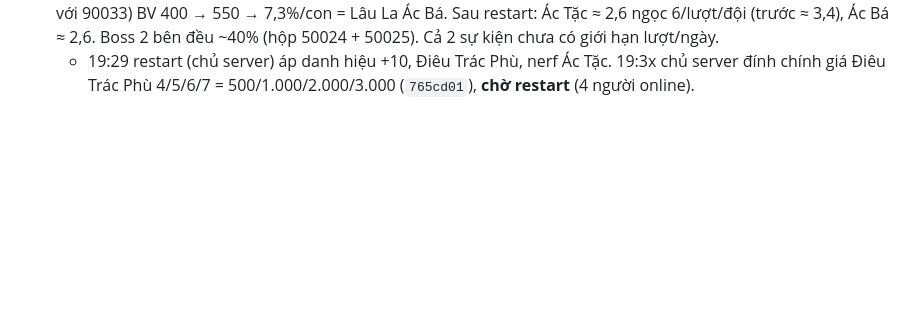
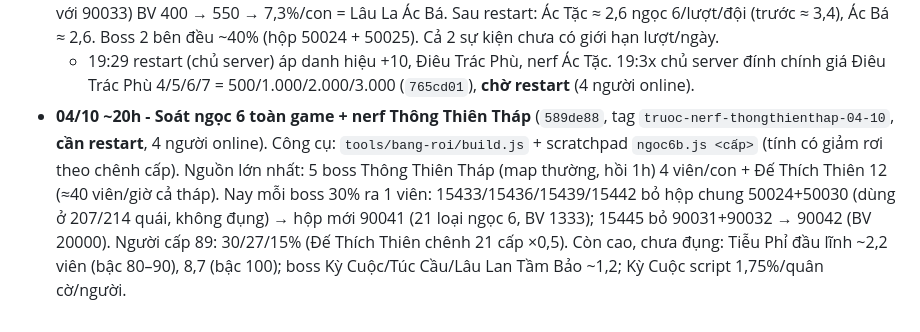
Before and after one commit to nguyendangkhoa150899-boop/tlbbnetco4, a Markdown page: docs/TRANG-THAI.md, the part around the change. GitHub-like rendering; blank space fills up the shorter version.

Commit message:
docs: soat ngoc 6 toan game, nerf Thong Thien Thap
Co-Authored-By: Claude Opus 5.5 <noreply@anthropic.com>

```diff
--- a/docs/TRANG-THAI.md
+++ b/docs/TRANG-THAI.md
@@ -879,3 +879,4 @@ Chủ server duyệt từng mục. Lua có hiệu lực ngay; bảng rơi cần
   - 18:3x: **túi đồ boss → Rương Ích Kỷ** (bialk `07e4031`, tag `truoc-tuiboss-ruong-04-10`): bấm Nhận túi trên web thì món bỏ vào `ichKy.items` (giữ vĩnh viễn, không giới hạn), người chơi tự rút vào game qua rương (`ichKyClaim`, cần online, công tắc chung `shop`); KNB + lượt quay vẫn cộng web. Đã xác nhận game TỰ ghi túi Ác Bá môn phái lúc 17:41 (bot "+3 túi mới") → hook TB_GhiId chạy.
 - **04/10 ~19h - Kệ 153 + nerf Ác Tặc** (`2b5571f`, tag `truoc-dieutrac-actac-04-10`, **cần restart**, chưa restart vì đông người). Bảo Thạch Điêu Trác Phù cấp 4/5/6 (30900029/30/31) = 1.000/2.000/3.000 KNB (trước 4.000/5.000/6.000; cấp 7 giữ 7.000). Hộp 60084 (ngọc 6 của tặc binh 3640–3649/33640–33649, chỉ tặc binh dùng, cùng 50 loại ngọc với 90033) BV 400 → 550 → 7,3%/con = Lâu La Ác Bá. Sau restart: Ác Tặc ≈ 2,6 ngọc 6/lượt/đội (trước ≈ 3,4), Ác Bá ≈ 2,6. Boss 2 bên đều ~40% (hộp 50024 + 50025). Cả 2 sự kiện chưa có giới hạn lượt/ngày.
   - 19:29 restart (chủ server) áp danh hiệu +10, Điêu Trác Phù, nerf Ác Tặc. 19:3x chủ server đính chính giá Điêu Trác Phù 4/5/6/7 = 500/1.000/2.000/3.000 (`765cd01`), **chờ restart** (4 người online).
+- **04/10 ~20h - Soát ngọc 6 toàn game + nerf Thông Thiên Tháp** (`589de88`, tag `truoc-nerf-thongthienthap-04-10`, **cần restart**, 4 người online). Công cụ: `tools/bang-roi/build.js` + scratchpad `ngoc6b.js <cấp>` (tính có giảm rơi theo chênh cấp). Nguồn lớn nhất: 5 boss Thông Thiên Tháp (map thường, hồi 1h) 4 viên/con + Đế Thích Thiên 12 (≈40 viên/giờ cả tháp). Nay mỗi boss 30% ra 1 viên: 15433/15436/15439/15442 bỏ hộp chung 50024+50030 (dùng ở 207/214 quái, không đụng) → hộp mới 90041 (21 loại ngọc 6, BV 1333); 15445 bỏ 90031+90032 → 90042 (BV 20000). Người cấp 89: 30/27/15% (Đế Thích Thiên chênh 21 cấp ×0,5). Còn cao, chưa đụng: Tiễu Phỉ đầu lĩnh ~2,2 viên (bậc 80–90), 8,7 (bậc 100); boss Kỳ Cuộc/Túc Cầu/Lâu Lan Tầm Bảo ~1,2; Kỳ Cuộc script 1,75%/quân cờ/người.
```
